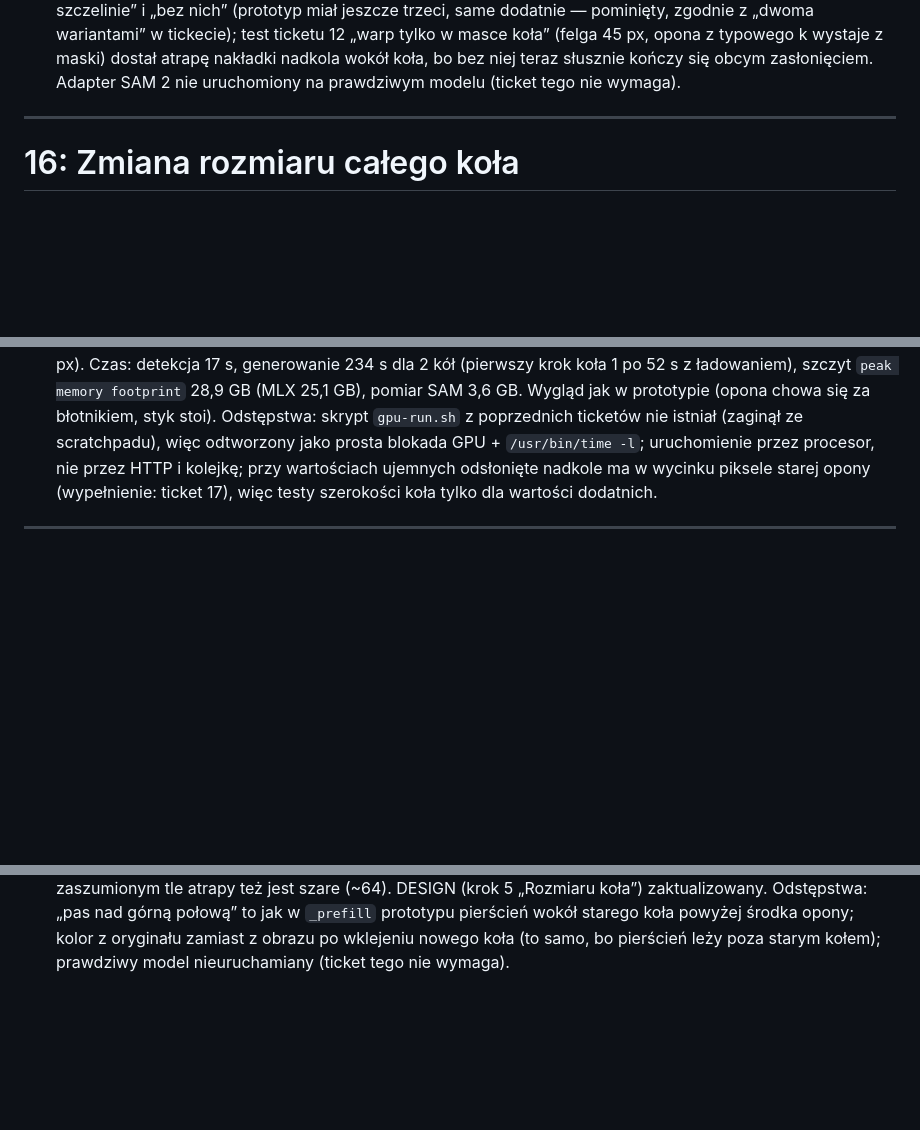
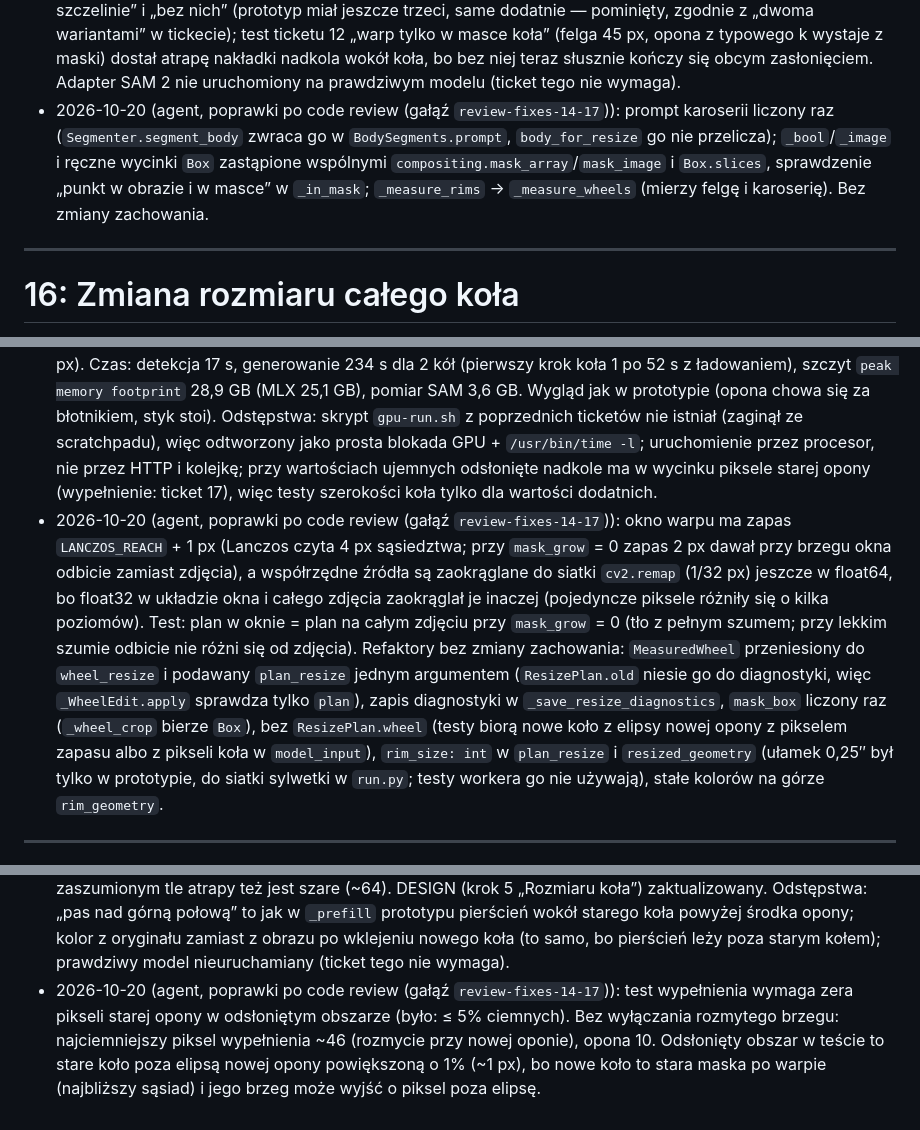
Before and after one commit to Hserfx/Wheeler, a Markdown page: docs/tickets.md, 3 parts joined by grey strips. GitHub-like rendering; blank space fills up the shorter version.

Commit message:
Tickety 15–17: komentarze poprawek po code review
Co-Authored-By: Claude Opus 5.5 <noreply@anthropic.com>

```diff
--- a/docs/tickets.md
+++ b/docs/tickets.md
@@ -555,6 +555,11 @@ Ustalenia z grillingu (2026-10-19), które prototyp realizuje:
   zgodnie z „dwoma wariantami” w tickecie); test ticketu 12 „warp tylko w masce koła” (felga 45 px, opona
   z typowego k wystaje z maski) dostał atrapę nakładki nadkola wokół koła, bo bez niej teraz słusznie kończy
   się obcym zasłonięciem. Adapter SAM 2 nie uruchomiony na prawdziwym modelu (ticket tego nie wymaga).
+- 2026-10-20 (agent, poprawki po code review (gałąź `review-fixes-14-17`)): prompt karoserii liczony raz
+  (`Segmenter.segment_body` zwraca go w `BodySegments.prompt`, `body_for_resize` go nie przelicza);
+  `_bool`/`_image` i ręczne wycinki `Box` zastąpione wspólnymi `compositing.mask_array`/`mask_image`
+  i `Box.slices`, sprawdzenie „punkt w obrazie i w masce” w `_in_mask`; `_measure_rims` →
+  `_measure_wheels` (mierzy felgę i karoserię). Bez zmiany zachowania.
 
 ---
 
@@ -606,6 +611,19 @@ Ustalenia z grillingu (2026-10-19), które prototyp realizuje:
   `/usr/bin/time -l`; uruchomienie przez procesor, nie przez HTTP i kolejkę; przy wartościach ujemnych
   odsłonięte nadkole ma w wycinku piksele starej opony (wypełnienie: ticket 17), więc testy szerokości koła
   tylko dla wartości dodatnich.
+- 2026-10-20 (agent, poprawki po code review (gałąź `review-fixes-14-17`)): okno warpu ma zapas
+  `LANCZOS_REACH` + 1 px (Lanczos czyta 4 px sąsiedztwa; przy `mask_grow` = 0 zapas 2 px dawał przy
+  brzegu okna odbicie zamiast zdjęcia), a współrzędne źródła są zaokrąglane do siatki `cv2.remap`
+  (1/32 px) jeszcze w float64, bo float32 w układzie okna i całego zdjęcia zaokrąglał je inaczej
+  (pojedyncze piksele różniły się o kilka poziomów). Test: plan w oknie = plan na całym zdjęciu przy
+  `mask_grow` = 0 (tło z pełnym szumem; przy lekkim szumie odbicie nie różni się od zdjęcia). Refaktory
+  bez zmiany zachowania: `MeasuredWheel` przeniesiony do `wheel_resize` i podawany `plan_resize` jednym
+  argumentem (`ResizePlan.old` niesie go do diagnostyki, więc `_WheelEdit.apply` sprawdza tylko
+  `plan`), zapis diagnostyki w `_save_resize_diagnostics`, `mask_box` liczony raz (`_wheel_crop` bierze
+  `Box`), bez `ResizePlan.wheel` (testy biorą nowe koło z elipsy nowej opony z pikselem zapasu albo
+  z pikseli koła w `model_input`), `rim_size: int` w `plan_resize` i `resized_geometry` (ułamek 0,25″
+  był tylko w prototypie, do siatki sylwetki w `run.py`; testy workera go nie używają), stałe kolorów
+  na górze `rim_geometry`.
 
 ---
 
@@ -639,3 +657,8 @@ Ustalenia z grillingu (2026-10-19), które prototyp realizuje:
   zaktualizowany. Odstępstwa: „pas nad górną połową” to jak w `_prefill` prototypu pierścień wokół starego
   koła powyżej środka opony; kolor z oryginału zamiast z obrazu po wklejeniu nowego koła (to samo,
   bo pierścień leży poza starym kołem); prawdziwy model nieuruchamiany (ticket tego nie wymaga).
+- 2026-10-20 (agent, poprawki po code review (gałąź `review-fixes-14-17`)): test wypełnienia wymaga
+  zera pikseli starej opony w odsłoniętym obszarze (było: ≤ 5% ciemnych). Bez wyłączania rozmytego
+  brzegu: najciemniejszy piksel wypełnienia ~46 (rozmycie przy nowej oponie), opona 10. Odsłonięty
+  obszar w teście to stare koło poza elipsą nowej opony powiększoną o 1% (~1 px), bo nowe koło to
+  stara maska po warpie (najbliższy sąsiad) i jego brzeg może wyjść o piksel poza elipsę.
```
